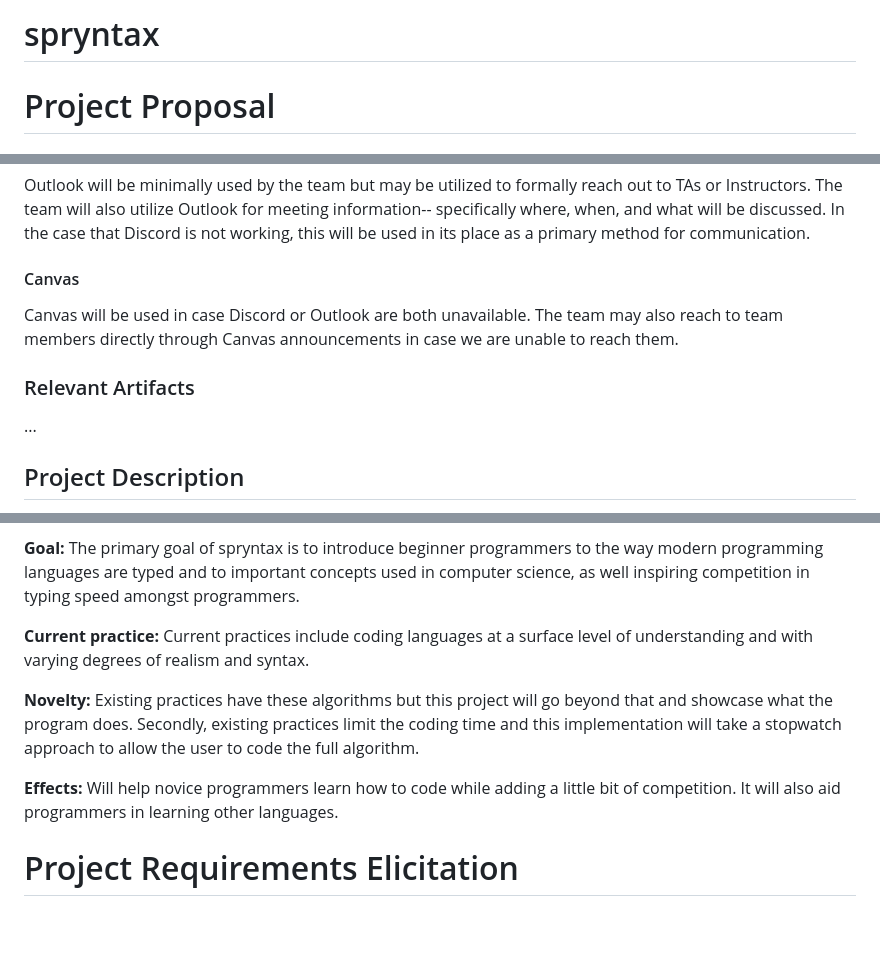
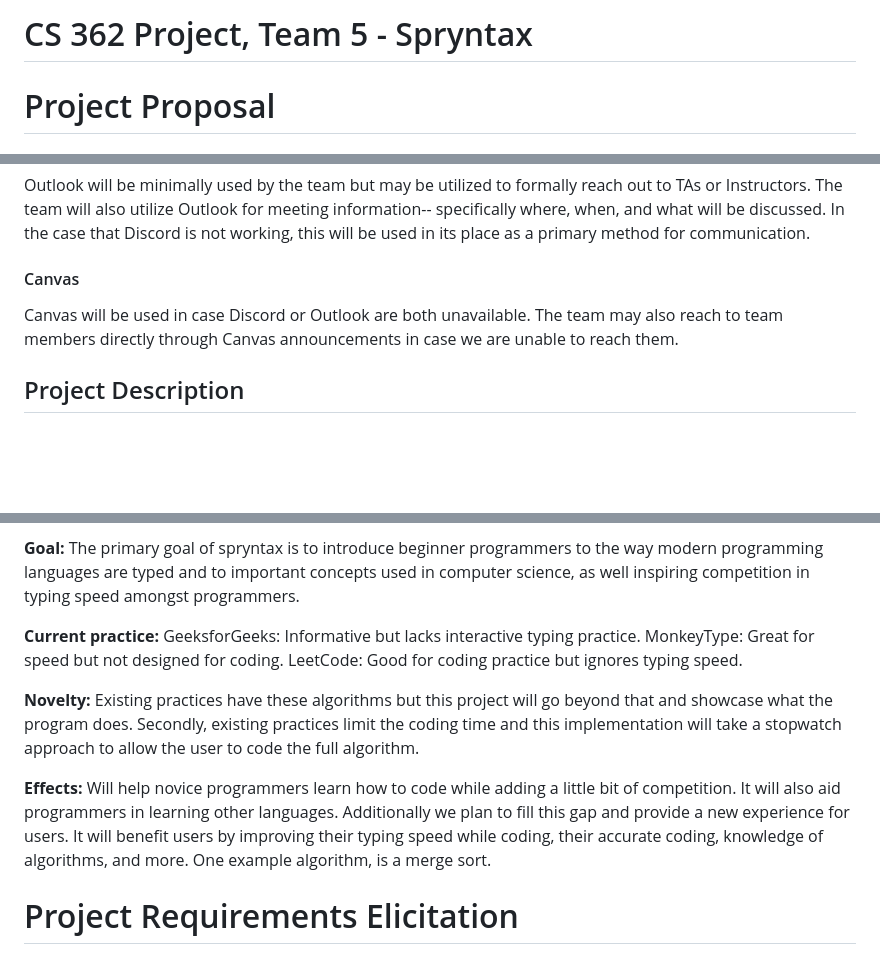
Before and after one commit to peytonju/team-5-spryntax, a Markdown page: README.md, 3 parts joined by grey strips. Rendered like a GitHub page; blank space fills up the shorter version.

Commit message:
Update README.md
Updated readme to add required sections

```diff
--- a/README.md
+++ b/README.md
@@ -1,4 +1,4 @@
-# spryntax
+# CS 362 Project, Team 5 - Spryntax
 
 # Project Proposal
 
@@ -24,19 +24,17 @@ Outlook will be minimally used by the team but may be utilized to formally reach
 Canvas will be used in case Discord or Outlook are both unavailable. The team may also reach to team members directly through Canvas announcements in case we are unable to reach them.
 
 
-### Relevant Artifacts
-...
-
 ## Project Description
 **Abstract:** Coding requires a subset of characters not commonly used in normal typing. To name a few (\<, \>, :, ;, { }, \[ \], \-, \+, \=, //, \_ ) and programming languages have different syntaxes as well, therefore even more variety of characters you wouldn’t normally use. Traditional typing practice websites are useful for general typing but what about coding? Well, what if you were shown algorithms– in multiple programming languages that you can select– and had to type it out? Not only will you practice typing code, but you’ll learn more about the fundamentals of the particular programming language you selected, and also the functionality/structure of the algorithm via the algorithm itself and comments throughout the code. Additionally, there will be an educational guide explaining the algorithm in detail at the bottom of the typing section, so you can learn and grow your programming skills no matter what.
 
 **Goal:** The primary goal of spryntax is to introduce beginner programmers to the way modern programming languages are typed and to important concepts used in computer science, as well inspiring competition in typing speed amongst programmers.
 
-**Current practice:** Current practices include coding languages at a surface level of understanding and with varying degrees of realism and syntax.
+**Current practice:** GeeksforGeeks: Informative but lacks interactive typing practice. MonkeyType: Great for speed but not designed for coding. LeetCode: Good for coding practice but ignores typing speed.
+
 
 **Novelty:** Existing practices have these algorithms but this project will go beyond that and showcase what the program does. Secondly, existing practices limit the coding time and this implementation will take a stopwatch approach to allow the user to code the full algorithm.
 
-**Effects:** Will help novice programmers learn how to code while adding a little bit of competition. It will also aid programmers in learning other languages.
+**Effects:** Will help novice programmers learn how to code while adding a little bit of competition. It will also aid programmers in learning other languages. Additionally we plan to fill this gap and provide a new experience for users. It will benefit users by improving their typing speed while coding, their accurate coding, knowledge of algorithms, and more. One example algorithm, is a merge sort.
 
 # Project Requirements Elicitation
 
```
